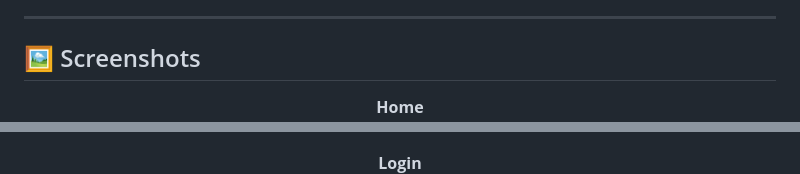
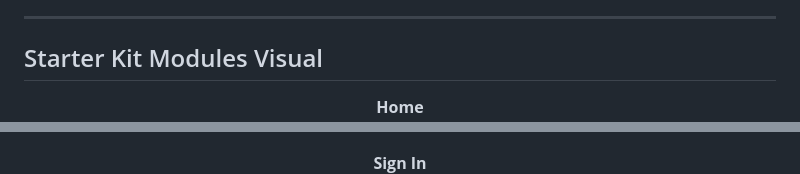
Before and after one commit to rodrigomarcelo643/vanilla-php-mvc-starterkit, a Markdown page: README.md, 2 parts joined by grey strips. Drawn GitHub-style.

Commit message:
choer: update screenshots section and rename 'Login' to 'Sign In'

```diff
--- a/README.md
+++ b/README.md
@@ -43,14 +43,14 @@ Backed by PHPUnit with 77 tests across unit and feature suites, GitHub Actions w
 
 ---
 
-## 🖼️ Screenshots
+## Starter Kit Modules Visual
 
 <div align="center">
 
 **Home**
 ![Home](public/starter_home.png)
 
-**Login**
+**Sign In**
 ![Login](public/starter_login.png)
 
 **Sign Up**
```
